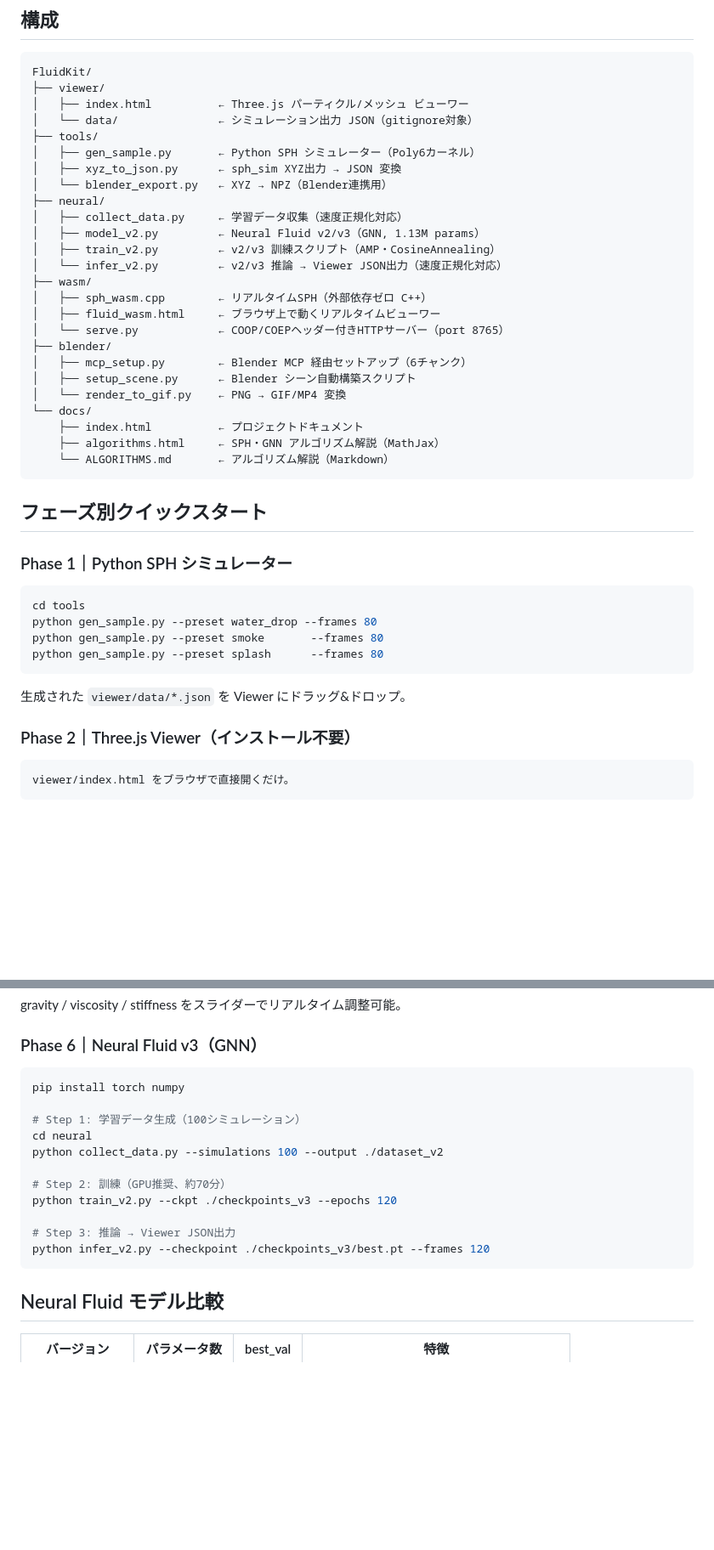
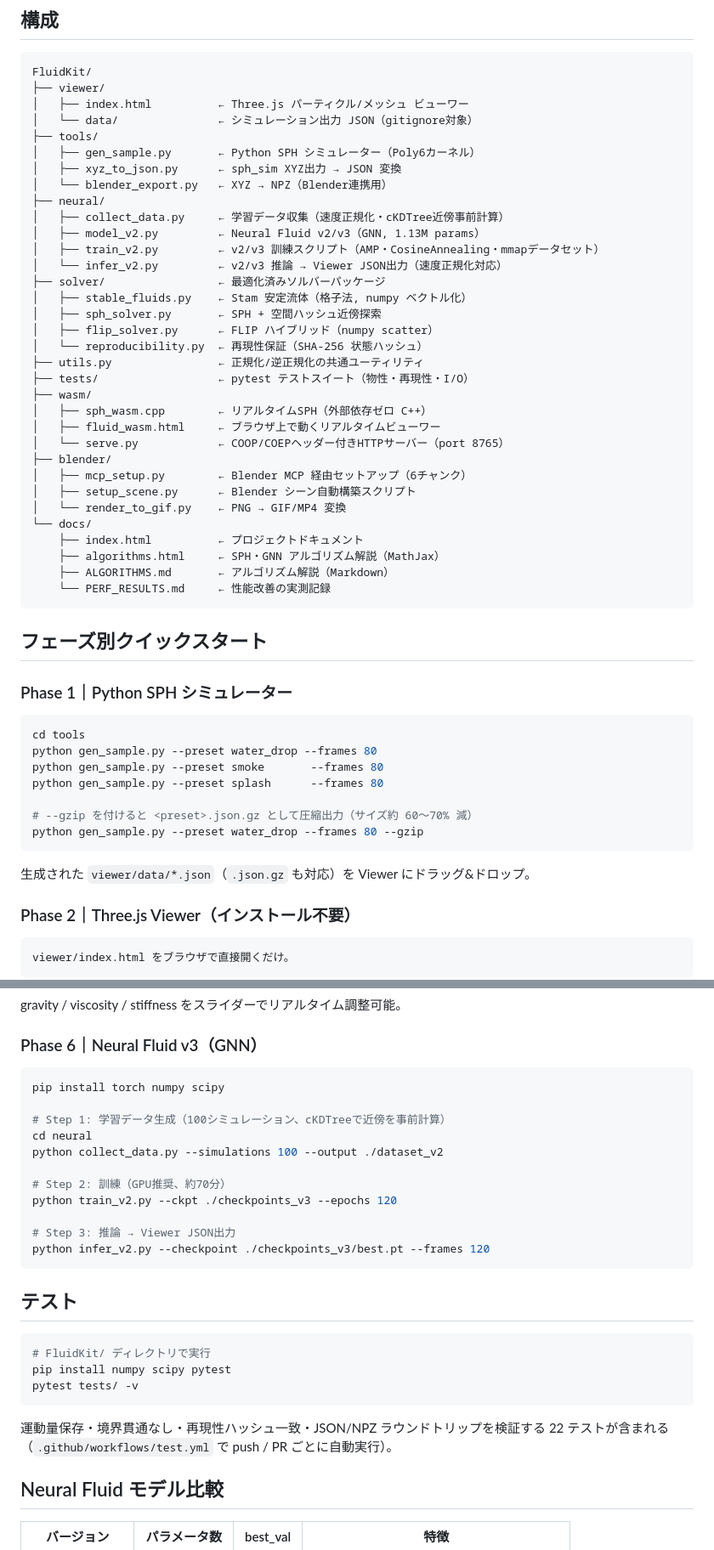
Before and after one commit to manato1201/LearningFluidEngine, a Markdown page: FluidKit/README.md, 2 parts joined by grey strips. Shown at 85% size. Drawn GitHub-style; blank space fills up the shorter version.

````diff
--- a/FluidKit/README.md
+++ b/FluidKit/README.md
@@ -14,10 +14,17 @@ FluidKit/
 │   ├── xyz_to_json.py      ← sph_sim XYZ出力 → JSON 変換
 │   └── blender_export.py   ← XYZ → NPZ（Blender連携用）
 ├── neural/
-│   ├── collect_data.py     ← 学習データ収集（速度正規化対応）
+│   ├── collect_data.py     ← 学習データ収集（速度正規化・cKDTree近傍事前計算）
 │   ├── model_v2.py         ← Neural Fluid v2/v3（GNN, 1.13M params）
-│   ├── train_v2.py         ← v2/v3 訓練スクリプト（AMP・CosineAnnealing）
+│   ├── train_v2.py         ← v2/v3 訓練スクリプト（AMP・CosineAnnealing・mmapデータセット）
 │   └── infer_v2.py         ← v2/v3 推論 → Viewer JSON出力（速度正規化対応）
+├── solver/                 ← 最適化済みソルバーパッケージ
+│   ├── stable_fluids.py    ← Stam 安定流体（格子法, numpy ベクトル化）
+│   ├── sph_solver.py       ← SPH + 空間ハッシュ近傍探索
+│   ├── flip_solver.py      ← FLIP ハイブリッド（numpy scatter）
+│   └── reproducibility.py  ← 再現性保証（SHA-256 状態ハッシュ）
+├── utils.py                ← 正規化/逆正規化の共通ユーティリティ
+├── tests/                  ← pytest テストスイート（物性・再現性・I/O）
 ├── wasm/
 │   ├── sph_wasm.cpp        ← リアルタイムSPH（外部依存ゼロ C++）
 │   ├── fluid_wasm.html     ← ブラウザ上で動くリアルタイムビューワー
@@ -29,7 +36,8 @@ FluidKit/
 └── docs/
     ├── index.html          ← プロジェクトドキュメント
     ├── algorithms.html     ← SPH・GNN アルゴリズム解説（MathJax）
-    └── ALGORITHMS.md       ← アルゴリズム解説（Markdown）
+    ├── ALGORITHMS.md       ← アルゴリズム解説（Markdown）
+    └── PERF_RESULTS.md     ← 性能改善の実測記録
 ```
 
 ## フェーズ別クイックスタート
@@ -41,9 +49,12 @@ cd tools
 python gen_sample.py --preset water_drop --frames 80
 python gen_sample.py --preset smoke       --frames 80
 python gen_sample.py --preset splash      --frames 80
+
+# --gzip を付けると <preset>.json.gz として圧縮出力（サイズ約 60〜70% 減）
+python gen_sample.py --preset water_drop --frames 80 --gzip
 ```
 
-生成された `viewer/data/*.json` を Viewer にドラッグ&ドロップ。
+生成された `viewer/data/*.json`（`.json.gz` も対応）を Viewer にドラッグ&ドロップ。
 
 ### Phase 2｜Three.js Viewer（インストール不要）
 
@@ -96,9 +107,9 @@ gravity / viscosity / stiffness をスライダーでリアルタイム調整可
 ### Phase 6｜Neural Fluid v3（GNN）
 
 ```bash
-pip install torch numpy
+pip install torch numpy scipy
 
-# Step 1: 学習データ生成（100シミュレーション）
+# Step 1: 学習データ生成（100シミュレーション、cKDTreeで近傍を事前計算）
 cd neural
 python collect_data.py --simulations 100 --output ./dataset_v2
 
@@ -108,6 +119,17 @@ python train_v2.py --ckpt ./checkpoints_v3 --epochs 120
 # Step 3: 推論 → Viewer JSON出力
 python infer_v2.py --checkpoint ./checkpoints_v3/best.pt --frames 120
 ```
+
+## テスト
+
+```bash
+# FluidKit/ ディレクトリで実行
+pip install numpy scipy pytest
+pytest tests/ -v
+```
+
+運動量保存・境界貫通なし・再現性ハッシュ一致・JSON/NPZ ラウンドトリップを検証する
+22 テストが含まれる（`.github/workflows/test.yml` で push / PR ごとに自動実行）。
 
 ## Neural Fluid モデル比較
 
````
Also changed, not shown: README.md (+29 -7 lines).
